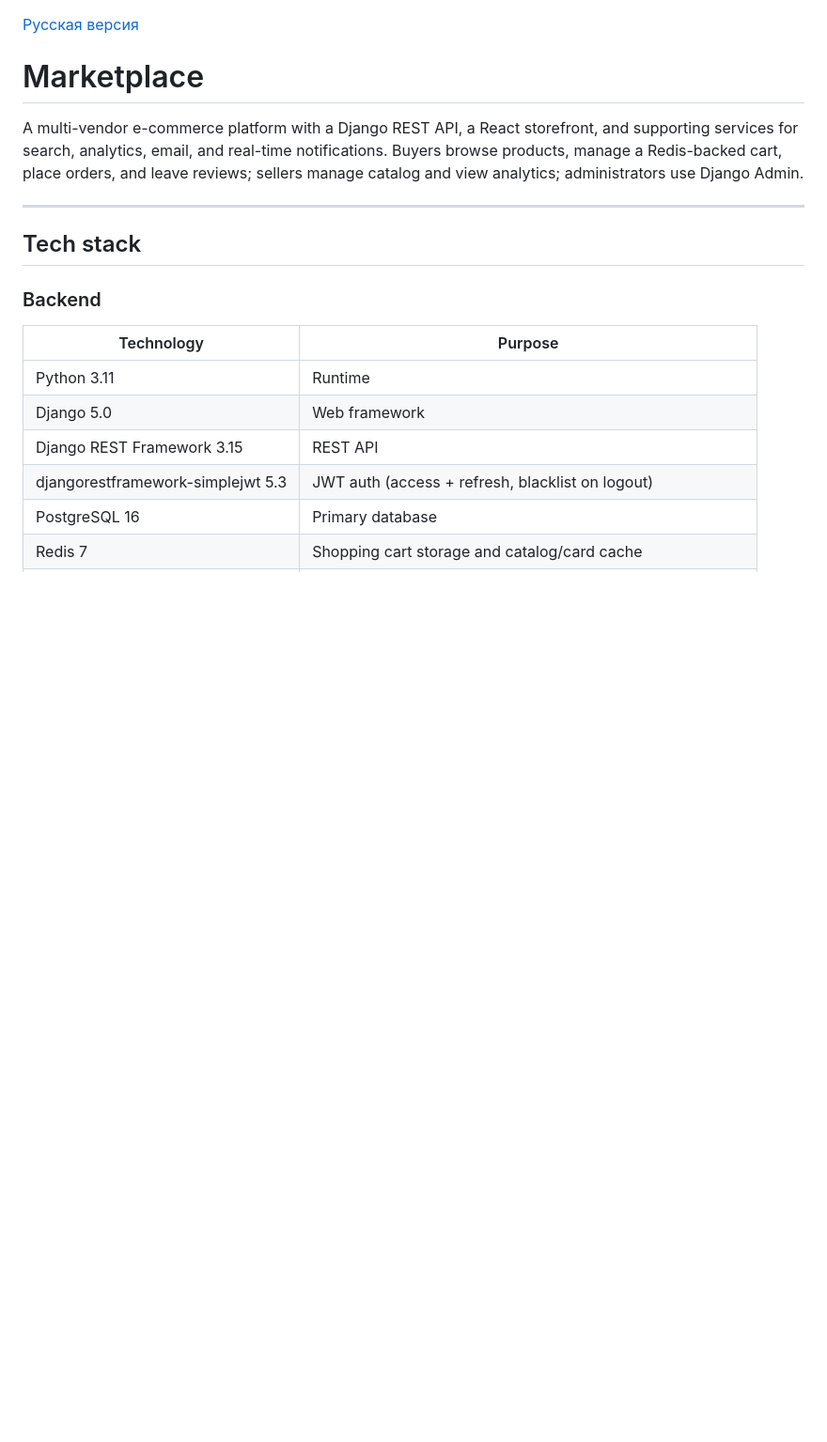
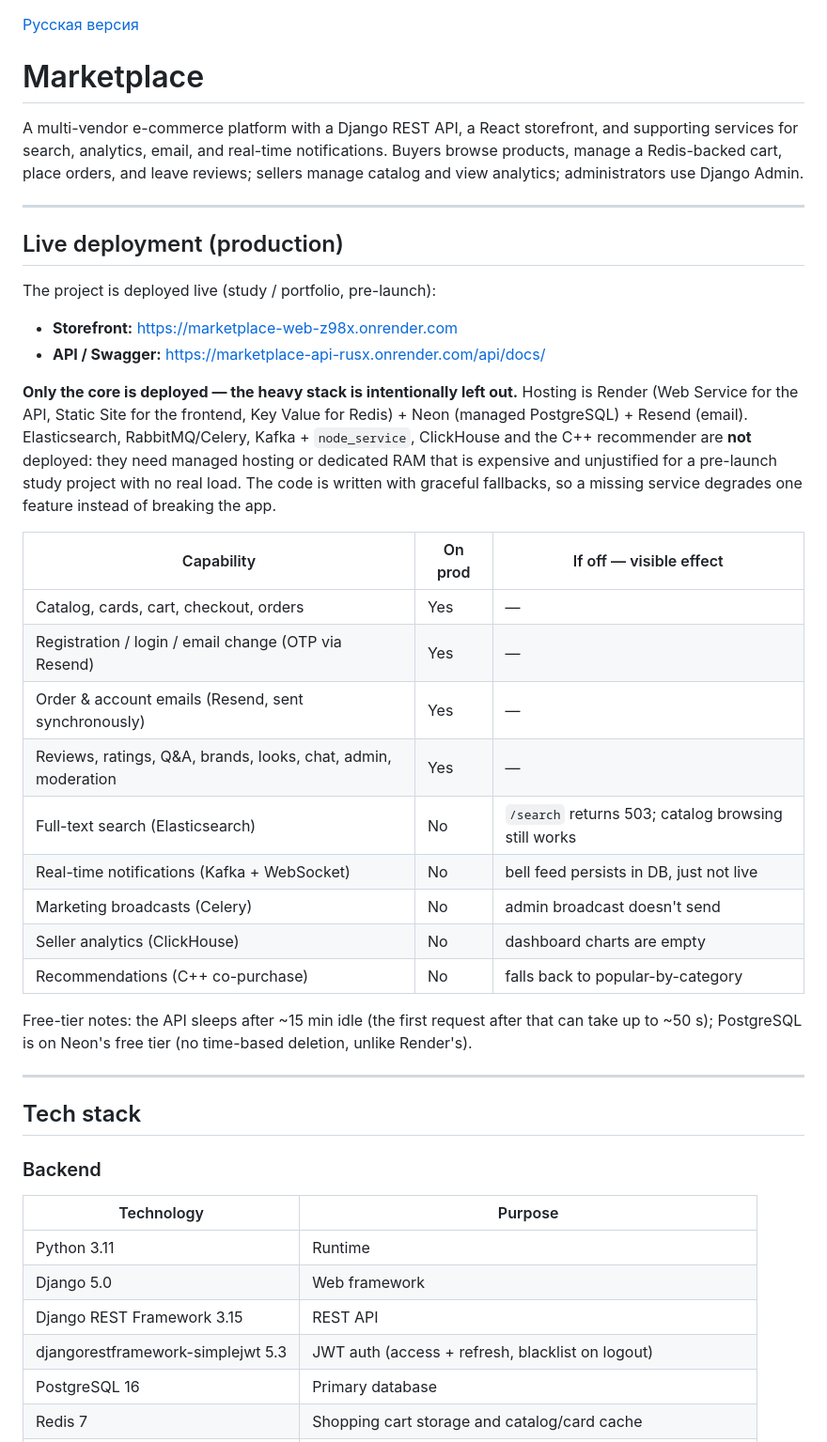
Before and after one commit to Logo-website/Marketplace, a Markdown page: README.md, the part around the change. Shown at 94% size. Drawn GitHub-style; blank space fills up the shorter version.

```diff
--- a/README.md
+++ b/README.md
@@ -3,6 +3,31 @@
 # Marketplace
 
 A multi-vendor e-commerce platform with a Django REST API, a React storefront, and supporting services for search, analytics, email, and real-time notifications. Buyers browse products, manage a Redis-backed cart, place orders, and leave reviews; sellers manage catalog and view analytics; administrators use Django Admin.
+
+---
+
+## Live deployment (production)
+
+The project is deployed live (study / portfolio, pre-launch):
+
+- **Storefront:** https://marketplace-web-z98x.onrender.com
+- **API / Swagger:** https://marketplace-api-rusx.onrender.com/api/docs/
+
+**Only the core is deployed — the heavy stack is intentionally left out.** Hosting is Render (Web Service for the API, Static Site for the frontend, Key Value for Redis) + Neon (managed PostgreSQL) + Resend (email). Elasticsearch, RabbitMQ/Celery, Kafka + `node_service`, ClickHouse and the C++ recommender are **not** deployed: they need managed hosting or dedicated RAM that is expensive and unjustified for a pre-launch study project with no real load. The code is written with graceful fallbacks, so a missing service degrades one feature instead of breaking the app.
+
+| Capability | On prod | If off — visible effect |
+|---|---|---|
+| Catalog, cards, cart, checkout, orders | Yes | — |
+| Registration / login / email change (OTP via Resend) | Yes | — |
+| Order & account emails (Resend, sent synchronously) | Yes | — |
+| Reviews, ratings, Q&A, brands, looks, chat, admin, moderation | Yes | — |
+| Full-text search (Elasticsearch) | No | `/search` returns 503; catalog browsing still works |
+| Real-time notifications (Kafka + WebSocket) | No | bell feed persists in DB, just not live |
+| Marketing broadcasts (Celery) | No | admin broadcast doesn't send |
+| Seller analytics (ClickHouse) | No | dashboard charts are empty |
+| Recommendations (C++ co-purchase) | No | falls back to popular-by-category |
+
+Free-tier notes: the API sleeps after ~15 min idle (the first request after that can take up to ~50 s); PostgreSQL is on Neon's free tier (no time-based deletion, unlike Render's).
 
 ---
 
```
Also changed, not shown: README.ru.md (+25 -0 lines).
